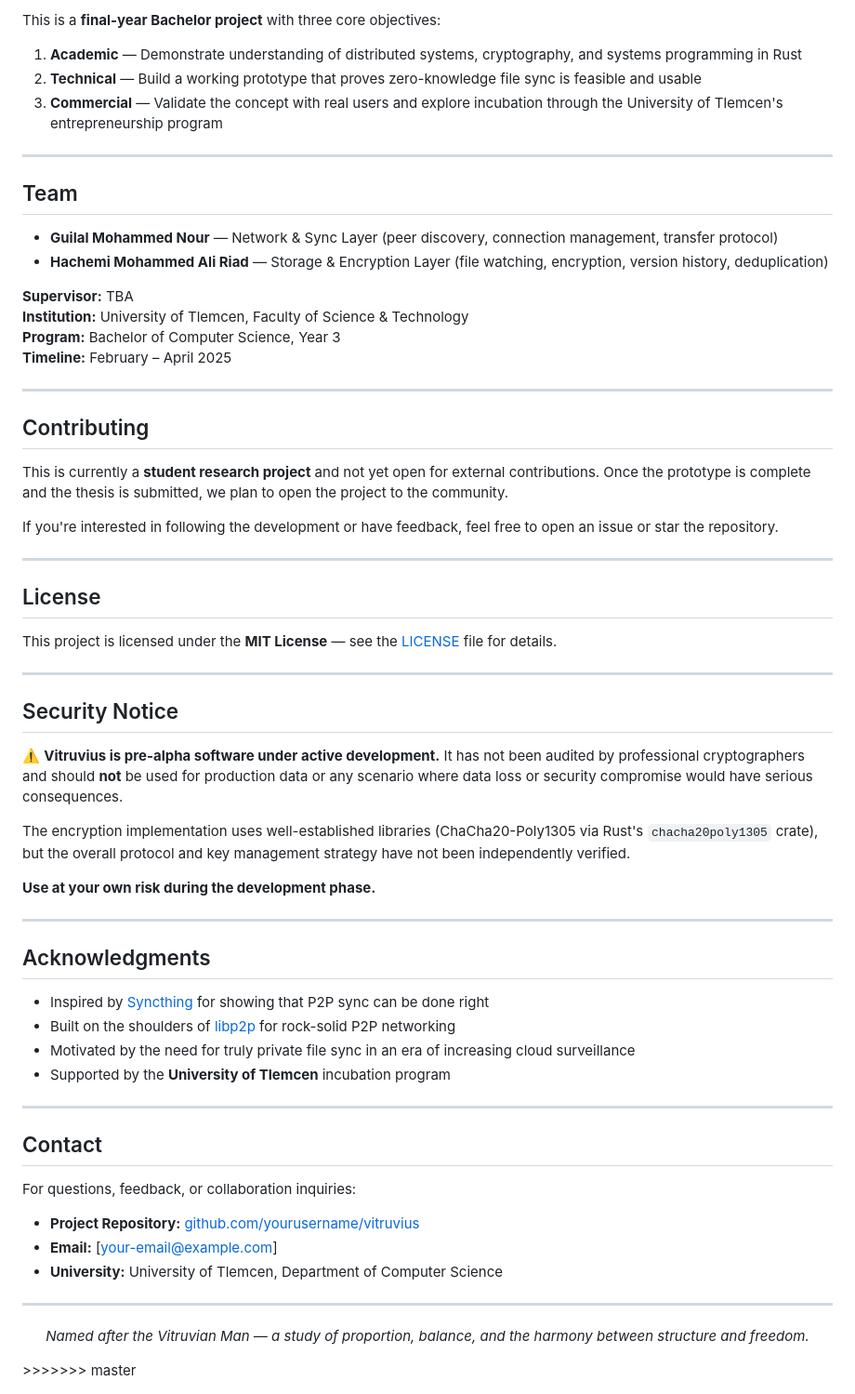
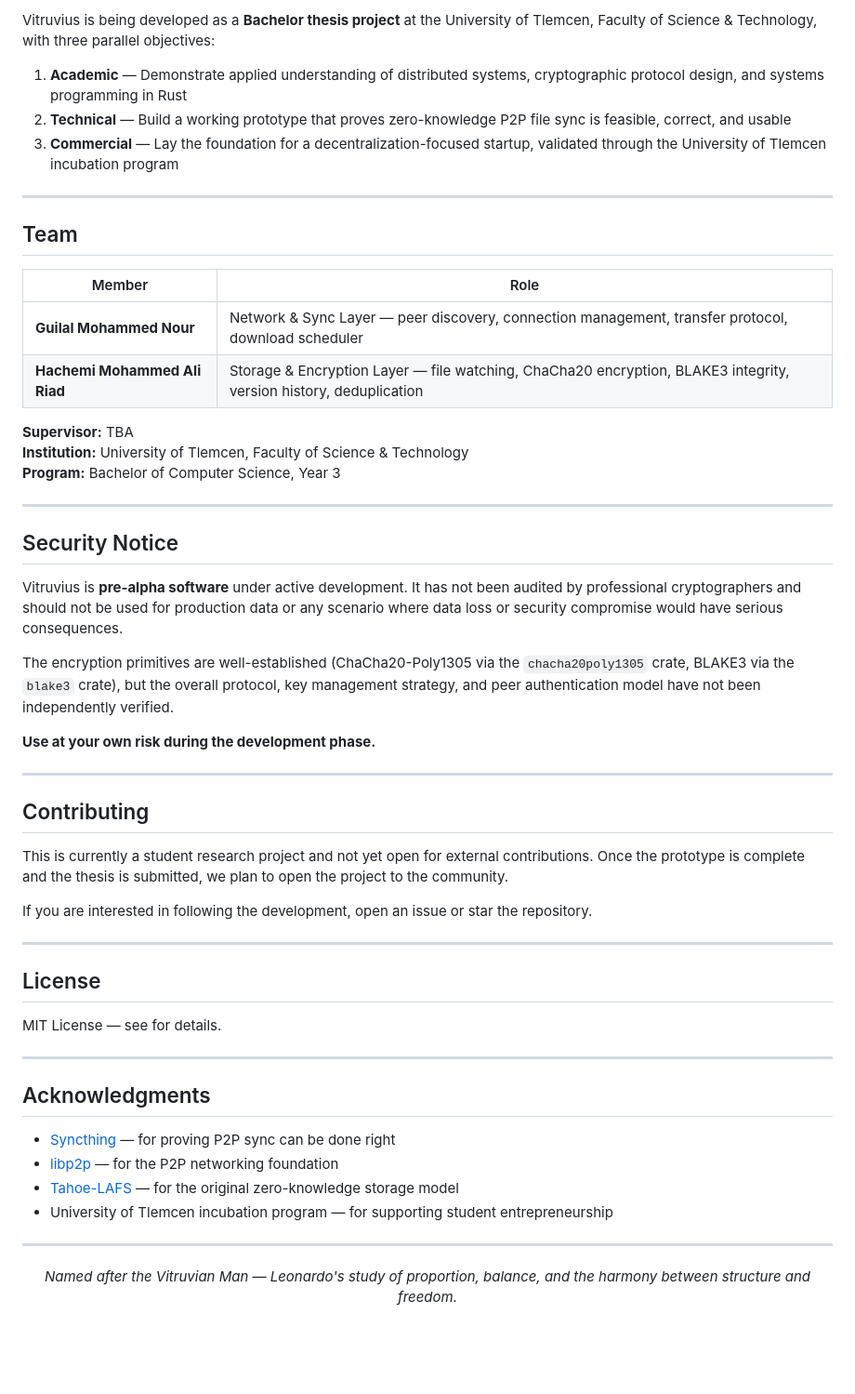
Before and after one commit to XXNOUR/Vitruvius, a Markdown page: README.md, the part around one of its changes. Shown at 93% size. Rendered like a GitHub page; blank space fills up the shorter version.

```diff
--- a/README.md
+++ b/README.md
@@ -162,68 +217,58 @@ Vitruvius is designed for individuals and organizations that handle sensitive da
 
-This is a **final-year Bachelor project** with three core objectives:
+Vitruvius is being developed as a **Bachelor thesis project** at the University of Tlemcen, Faculty of Science & Technology, with three parallel objectives:
 
-1. **Academic** — Demonstrate understanding of distributed systems, cryptography, and systems programming in Rust
-2. **Technical** — Build a working prototype that proves zero-knowledge file sync is feasible and usable
-3. **Commercial** — Validate the concept with real users and explore incubation through the University of Tlemcen's entrepreneurship program
+1. **Academic** — Demonstrate applied understanding of distributed systems, cryptographic protocol design, and systems programming in Rust
+1. **Technical** — Build a working prototype that proves zero-knowledge P2P file sync is feasible, correct, and usable
+1. **Commercial** — Lay the foundation for a decentralization-focused startup, validated through the University of Tlemcen incubation program
 
----
+-----
 
 ## Team
 
-- **Guilal Mohammed Nour** — Network & Sync Layer (peer discovery, connection management, transfer protocol)
-- **Hachemi Mohammed Ali Riad** — Storage & Encryption Layer (file watching, encryption, version history, deduplication)
+|Member                       |Role                                                                                                             |
+|-----------------------------|-----------------------------------------------------------------------------------------------------------------|
+|**Guilal Mohammed Nour**     |Network & Sync Layer — peer discovery, connection management, transfer protocol, download scheduler              |
+|**Hachemi Mohammed Ali Riad**|Storage & Encryption Layer — file watching, ChaCha20 encryption, BLAKE3 integrity, version history, deduplication|
 
 **Supervisor:** TBA
 **Institution:** University of Tlemcen, Faculty of Science & Technology
 **Program:** Bachelor of Computer Science, Year 3
-**Timeline:** February – April 2025
 
----
+-----
+
+## Security Notice
+
+ Vitruvius is **pre-alpha software** under active development. It has not been audited by professional cryptographers and should not be used for production data or any scenario where data loss or security compromise would have serious consequences.
+
+The encryption primitives are well-established (ChaCha20-Poly1305 via the `chacha20poly1305` crate, BLAKE3 via the `blake3` crate), but the overall protocol, key management strategy, and peer authentication model have not been independently verified.
+
+**Use at your own risk during the development phase.**
+
+-----
 
 ## Contributing
 
-This is currently a **student research project** and not yet open for external contributions. Once the prototype is complete and the thesis is submitted, we plan to open the project to the community.
+This is currently a student research project and not yet open for external contributions. Once the prototype is complete and the thesis is submitted, we plan to open the project to the community.
 
-If you're interested in following the development or have feedback, feel free to open an issue or star the repository.
+If you are interested in following the development, open an issue or star the repository.
 
----
+-----
 
 ## License
 
-This project is licensed under the **MIT License** — see the [LICENSE](LICENSE) file for details.
+MIT License — see <LICENSE> for details.
 
----
-
-## Security Notice
-
-⚠️ **Vitruvius is pre-alpha software under active development.** It has not been audited by professional cryptographers and should **not** be used for production data or any scenario where data loss or security compromise would have serious consequences.
-
-The encryption implementation uses well-established libraries (ChaCha20-Poly1305 via Rust's `chacha20poly1305` crate), but the overall protocol and key management strategy have not been independently verified.
-
-**Use at your own risk during the development phase.**
-
----
+-----
 
 ## Acknowledgments
 
-- Inspired by [Syncthing](https://syncthing.net/) for showing that P2P sync can be done right
-- Built on the shoulders of [libp2p](https://libp2p.io/) for rock-solid P2P networking
-- Motivated by the need for truly private file sync in an era of increasing cloud surveillance
-- Supported by the **University of Tlemcen** incubation program
+- [Syncthing](https://syncthing.net/) — for proving P2P sync can be done right
+- [libp2p](https://libp2p.io/) — for the P2P networking foundation
+- [Tahoe-LAFS](https://tahoe-lafs.org/) — for the original zero-knowledge storage model
+- University of Tlemcen incubation program — for supporting student entrepreneurship
 
----
-
-## Contact
-
-For questions, feedback, or collaboration inquiries:
-
-- **Project Repository:** [github.com/yourusername/vitruvius](https://github.com/yourusername/vitruvius)
-- **Email:** [your-email@example.com]
-- **University:** University of Tlemcen, Department of Computer Science
-
----
+-----
 
 <p align="center">
-  <i>Named after the Vitruvian Man — a study of proportion, balance, and the harmony between structure and freedom.</i>
+  <i>Named after the Vitruvian Man — Leonardo's study of proportion, balance, and the harmony between structure and freedom.</i>
 </p>
->>>>>>> master
```
Also changed, not shown: other parts of README.md (+145 -90 lines).
